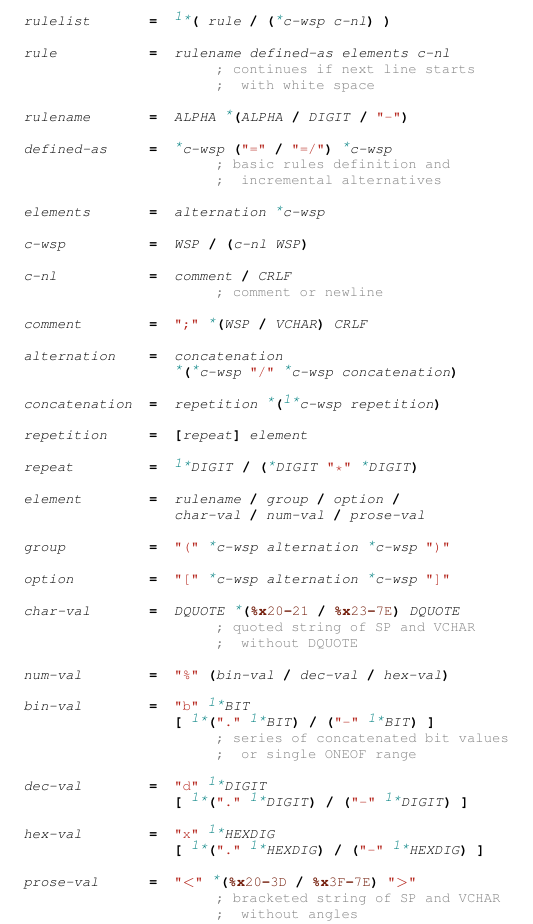
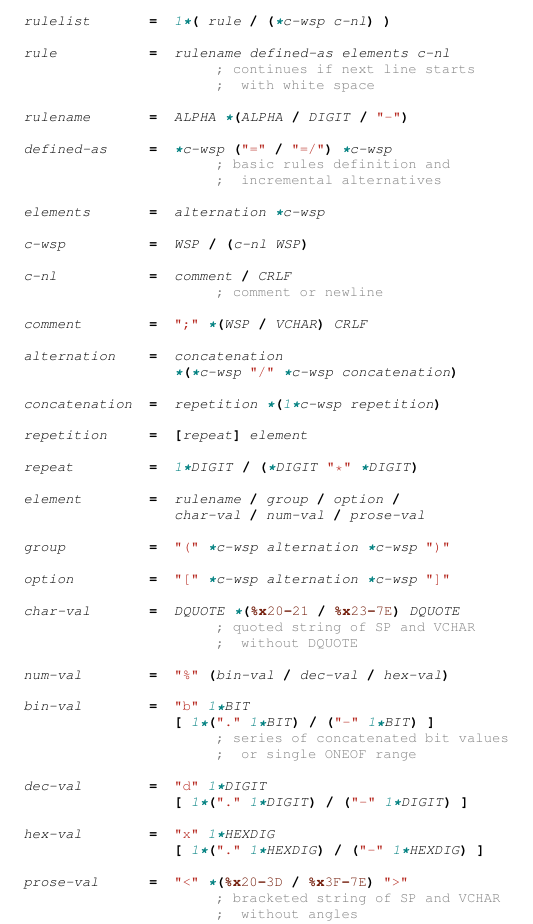
Before and after one commit to CubOfJudahsLion/fountain-parser, a LaTeX document (abnf-tests/abnf.tex): part of the page, cut so that both start at the same text. Compiled offline with pdfLaTeX.

Commit message:
Cosmetic improvements to abnf2latex.hs

```diff
--- a/abnf-tests/abnf.tex
+++ b/abnf-tests/abnf.tex
@@ -6,61 +6,61 @@
 \renewcommand{\textsuperscript}[1]{\raisebox{0.8ex}{#1}}
 \begin{document}
 {\scriptsize\ttfamily
-\emph{rulelist}\mbox{~~~~~~~}\textbf{=}\mbox{~~}\textcolor{teal}{\emph{\textsuperscript{1*}}}\textbf{(} \emph{rule} \textbf{/} \textbf{(}\textcolor{teal}{\emph{\textsuperscript{*}}}\emph{c-{}wsp} \emph{c-{}nl}\textbf{)} \textbf{)}\\
+\emph{rulelist}\mbox{~~~~~~~}\textbf{=}\mbox{~~}\textcolor{teal}{\emph{1\textbf{*}}}\textbf{(} \emph{rule} \textbf{/} \textbf{(}\textcolor{teal}{\emph{\textbf{*}}}\emph{c-{}wsp} \emph{c-{}nl}\textbf{)} \textbf{)}\\
 \\
 \emph{rule}\mbox{~~~~~~~~~~~}\textbf{=}\mbox{~~}\emph{rulename} \emph{defined-{}as} \emph{elements} \emph{c-{}nl}\\
 \mbox{~~~~~~~~~~~~~~~~~~~~~~~}\textcolor{gray}{; continues if next line starts}\\
 \mbox{~~~~~~~~~~~~~~~~~~~~~~~}\textcolor{gray}{;\mbox{~~}with white space}\\
 \\
-\emph{rulename}\mbox{~~~~~~~}\textbf{=}\mbox{~~}\emph{ALPHA} \textcolor{teal}{\emph{\textsuperscript{*}}}\textbf{(}\emph{ALPHA} \textbf{/} \emph{DIGIT} \textbf{/} \textcolor{BrickRed}{"-{}"}\textbf{)}\\
+\emph{rulename}\mbox{~~~~~~~}\textbf{=}\mbox{~~}\emph{ALPHA} \textcolor{teal}{\emph{\textbf{*}}}\textbf{(}\emph{ALPHA} \textbf{/} \emph{DIGIT} \textbf{/} \textcolor{BrickRed}{"-{}"}\textbf{)}\\
 \\
-\emph{defined-{}as}\mbox{~~~~~}\textbf{=}\mbox{~~}\textcolor{teal}{\emph{\textsuperscript{*}}}\emph{c-{}wsp} \textbf{(}\textcolor{BrickRed}{"="} \textbf{/} \textcolor{BrickRed}{"=/"}\textbf{)} \textcolor{teal}{\emph{\textsuperscript{*}}}\emph{c-{}wsp}\\
+\emph{defined-{}as}\mbox{~~~~~}\textbf{=}\mbox{~~}\textcolor{teal}{\emph{\textbf{*}}}\emph{c-{}wsp} \textbf{(}\textcolor{BrickRed}{"="} \textbf{/} \textcolor{BrickRed}{"=/"}\textbf{)} \textcolor{teal}{\emph{\textbf{*}}}\emph{c-{}wsp}\\
 \mbox{~~~~~~~~~~~~~~~~~~~~~~~}\textcolor{gray}{; basic rules definition and}\\
 \mbox{~~~~~~~~~~~~~~~~~~~~~~~}\textcolor{gray}{;\mbox{~~}incremental alternatives}\\
 \\
-\emph{elements}\mbox{~~~~~~~}\textbf{=}\mbox{~~}\emph{alternation} \textcolor{teal}{\emph{\textsuperscript{*}}}\emph{c-{}wsp}\\
+\emph{elements}\mbox{~~~~~~~}\textbf{=}\mbox{~~}\emph{alternation} \textcolor{teal}{\emph{\textbf{*}}}\emph{c-{}wsp}\\
 \\
 \emph{c-{}wsp}\mbox{~~~~~~~~~~}\textbf{=}\mbox{~~}\emph{WSP} \textbf{/} \textbf{(}\emph{c-{}nl} \emph{WSP}\textbf{)}\\
 \\
 \emph{c-{}nl}\mbox{~~~~~~~~~~~}\textbf{=}\mbox{~~}\emph{comment} \textbf{/} \emph{CRLF}\\
 \mbox{~~~~~~~~~~~~~~~~~~~~~~~}\textcolor{gray}{; comment or newline}\\
 \\
-\emph{comment}\mbox{~~~~~~~~}\textbf{=}\mbox{~~}\textcolor{BrickRed}{";"} \textcolor{teal}{\emph{\textsuperscript{*}}}\textbf{(}\emph{WSP} \textbf{/} \emph{VCHAR}\textbf{)} \emph{CRLF}\\
+\emph{comment}\mbox{~~~~~~~~}\textbf{=}\mbox{~~}\textcolor{BrickRed}{";"} \textcolor{teal}{\emph{\textbf{*}}}\textbf{(}\emph{WSP} \textbf{/} \emph{VCHAR}\textbf{)} \emph{CRLF}\\
 \\
 \emph{alternation}\mbox{~~~~}\textbf{=}\mbox{~~}\emph{concatenation}\\
-\mbox{~~~~~~~~~~~~~~~~~~}\textcolor{teal}{\emph{\textsuperscript{*}}}\textbf{(}\textcolor{teal}{\emph{\textsuperscript{*}}}\emph{c-{}wsp} \textcolor{BrickRed}{"/"} \textcolor{teal}{\emph{\textsuperscript{*}}}\emph{c-{}wsp} \emph{concatenation}\textbf{)}\\
+\mbox{~~~~~~~~~~~~~~~~~~}\textcolor{teal}{\emph{\textbf{*}}}\textbf{(}\textcolor{teal}{\emph{\textbf{*}}}\emph{c-{}wsp} \textcolor{BrickRed}{"/"} \textcolor{teal}{\emph{\textbf{*}}}\emph{c-{}wsp} \emph{concatenation}\textbf{)}\\
 \\
-\emph{concatenation}\mbox{~~}\textbf{=}\mbox{~~}\emph{repetition} \textcolor{teal}{\emph{\textsuperscript{*}}}\textbf{(}\textcolor{teal}{\emph{\textsuperscript{1*}}}\emph{c-{}wsp} \emph{repetition}\textbf{)}\\
+\emph{concatenation}\mbox{~~}\textbf{=}\mbox{~~}\emph{repetition} \textcolor{teal}{\emph{\textbf{*}}}\textbf{(}\textcolor{teal}{\emph{1\textbf{*}}}\emph{c-{}wsp} \emph{repetition}\textbf{)}\\
 \\
 \emph{repetition}\mbox{~~~~~}\textbf{=}\mbox{~~}\textbf{[}\emph{repeat}\textbf{]} \emph{element}\\
 \\
-\emph{repeat}\mbox{~~~~~~~~~}\textbf{=}\mbox{~~}\textcolor{teal}{\emph{\textsuperscript{1*}}}\emph{DIGIT} \textbf{/} \textbf{(}\textcolor{teal}{\emph{\textsuperscript{*}}}\emph{DIGIT} \textcolor{BrickRed}{"*"} \textcolor{teal}{\emph{\textsuperscript{*}}}\emph{DIGIT}\textbf{)}\\
+\emph{repeat}\mbox{~~~~~~~~~}\textbf{=}\mbox{~~}\textcolor{teal}{\emph{1\textbf{*}}}\emph{DIGIT} \textbf{/} \textbf{(}\textcolor{teal}{\emph{\textbf{*}}}\emph{DIGIT} \textcolor{BrickRed}{"*"} \textcolor{teal}{\emph{\textbf{*}}}\emph{DIGIT}\textbf{)}\\
 \\
 \emph{element}\mbox{~~~~~~~~}\textbf{=}\mbox{~~}\emph{rulename} \textbf{/} \emph{group} \textbf{/} \emph{option} \textbf{/}\\
 \mbox{~~~~~~~~~~~~~~~~~~}\emph{char-{}val} \textbf{/} \emph{num-{}val} \textbf{/} \emph{prose-{}val}\\
 \\
-\emph{group}\mbox{~~~~~~~~~~}\textbf{=}\mbox{~~}\textcolor{BrickRed}{"("} \textcolor{teal}{\emph{\textsuperscript{*}}}\emph{c-{}wsp} \emph{alternation} \textcolor{teal}{\emph{\textsuperscript{*}}}\emph{c-{}wsp} \textcolor{BrickRed}{")"}\\
+\emph{group}\mbox{~~~~~~~~~~}\textbf{=}\mbox{~~}\textcolor{BrickRed}{"("} \textcolor{teal}{\emph{\textbf{*}}}\emph{c-{}wsp} \emph{alternation} \textcolor{teal}{\emph{\textbf{*}}}\emph{c-{}wsp} \textcolor{BrickRed}{")"}\\
 \\
-\emph{option}\mbox{~~~~~~~~~}\textbf{=}\mbox{~~}\textcolor{BrickRed}{"["} \textcolor{teal}{\emph{\textsuperscript{*}}}\emph{c-{}wsp} \emph{alternation} \textcolor{teal}{\emph{\textsuperscript{*}}}\emph{c-{}wsp} \textcolor{BrickRed}{"]"}\\
+\emph{option}\mbox{~~~~~~~~~}\textbf{=}\mbox{~~}\textcolor{BrickRed}{"["} \textcolor{teal}{\emph{\textbf{*}}}\emph{c-{}wsp} \emph{alternation} \textcolor{teal}{\emph{\textbf{*}}}\emph{c-{}wsp} \textcolor{BrickRed}{"]"}\\
 \\
-\emph{char-{}val}\mbox{~~~~~~~}\textbf{=}\mbox{~~}\emph{DQUOTE} \textcolor{teal}{\emph{\textsuperscript{*}}}\textbf{(}\textcolor{Brown}{\textbf{\%{}x}20\textbf{-}21} \textbf{/} \textcolor{Brown}{\textbf{\%{}x}23\textbf{-}7E}\textbf{)} \emph{DQUOTE}\\
+\emph{char-{}val}\mbox{~~~~~~~}\textbf{=}\mbox{~~}\emph{DQUOTE} \textcolor{teal}{\emph{\textbf{*}}}\textbf{(}\textcolor{Brown}{\textbf{\%{}x}20\textbf{-}21} \textbf{/} \textcolor{Brown}{\textbf{\%{}x}23\textbf{-}7E}\textbf{)} \emph{DQUOTE}\\
 \mbox{~~~~~~~~~~~~~~~~~~~~~~~}\textcolor{gray}{; quoted string of SP and VCHAR}\\
 \mbox{~~~~~~~~~~~~~~~~~~~~~~~}\textcolor{gray}{;\mbox{~~}without DQUOTE}\\
 \\
 \emph{num-{}val}\mbox{~~~~~~~~}\textbf{=}\mbox{~~}\textcolor{BrickRed}{"\%{}"} \textbf{(}\emph{bin-{}val} \textbf{/} \emph{dec-{}val} \textbf{/} \emph{hex-{}val}\textbf{)}\\
 \\
-\emph{bin-{}val}\mbox{~~~~~~~~}\textbf{=}\mbox{~~}\textcolor{BrickRed}{"b"} \textcolor{teal}{\emph{\textsuperscript{1*}}}\emph{BIT}\\
-\mbox{~~~~~~~~~~~~~~~~~~}\textbf{[} \textcolor{teal}{\emph{\textsuperscript{1*}}}\textbf{(}\textcolor{BrickRed}{"."} \textcolor{teal}{\emph{\textsuperscript{1*}}}\emph{BIT}\textbf{)} \textbf{/} \textbf{(}\textcolor{BrickRed}{"-{}"} \textcolor{teal}{\emph{\textsuperscript{1*}}}\emph{BIT}\textbf{)} \textbf{]}\\
+\emph{bin-{}val}\mbox{~~~~~~~~}\textbf{=}\mbox{~~}\textcolor{BrickRed}{"b"} \textcolor{teal}{\emph{1\textbf{*}}}\emph{BIT}\\
+\mbox{~~~~~~~~~~~~~~~~~~}\textbf{[} \textcolor{teal}{\emph{1\textbf{*}}}\textbf{(}\textcolor{BrickRed}{"."} \textcolor{teal}{\emph{1\textbf{*}}}\emph{BIT}\textbf{)} \textbf{/} \textbf{(}\textcolor{BrickRed}{"-{}"} \textcolor{teal}{\emph{1\textbf{*}}}\emph{BIT}\textbf{)} \textbf{]}\\
 \mbox{~~~~~~~~~~~~~~~~~~~~~~~}\textcolor{gray}{; series of concatenated bit values}\\
 \mbox{~~~~~~~~~~~~~~~~~~~~~~~}\textcolor{gray}{;\mbox{~~}or single ONEOF range}\\
 \\
-\emph{dec-{}val}\mbox{~~~~~~~~}\textbf{=}\mbox{~~}\textcolor{BrickRed}{"d"} \textcolor{teal}{\emph{\textsuperscript{1*}}}\emph{DIGIT}\\
-\mbox{~~~~~~~~~~~~~~~~~~}\textbf{[} \textcolor{teal}{\emph{\textsuperscript{1*}}}\textbf{(}\textcolor{BrickRed}{"."} \textcolor{teal}{\emph{\textsuperscript{1*}}}\emph{DIGIT}\textbf{)} \textbf{/} \textbf{(}\textcolor{BrickRed}{"-{}"} \textcolor{teal}{\emph{\textsuperscript{1*}}}\emph{DIGIT}\textbf{)} \textbf{]}\\
+\emph{dec-{}val}\mbox{~~~~~~~~}\textbf{=}\mbox{~~}\textcolor{BrickRed}{"d"} \textcolor{teal}{\emph{1\textbf{*}}}\emph{DIGIT}\\
+\mbox{~~~~~~~~~~~~~~~~~~}\textbf{[} \textcolor{teal}{\emph{1\textbf{*}}}\textbf{(}\textcolor{BrickRed}{"."} \textcolor{teal}{\emph{1\textbf{*}}}\emph{DIGIT}\textbf{)} \textbf{/} \textbf{(}\textcolor{BrickRed}{"-{}"} \textcolor{teal}{\emph{1\textbf{*}}}\emph{DIGIT}\textbf{)} \textbf{]}\\
 \\
-\emph{hex-{}val}\mbox{~~~~~~~~}\textbf{=}\mbox{~~}\textcolor{BrickRed}{"x"} \textcolor{teal}{\emph{\textsuperscript{1*}}}\emph{HEXDIG}\\
-\mbox{~~~~~~~~~~~~~~~~~~}\textbf{[} \textcolor{teal}{\emph{\textsuperscript{1*}}}\textbf{(}\textcolor{BrickRed}{"."} \textcolor{teal}{\emph{\textsuperscript{1*}}}\emph{HEXDIG}\textbf{)} \textbf{/} \textbf{(}\textcolor{BrickRed}{"-{}"} \textcolor{teal}{\emph{\textsuperscript{1*}}}\emph{HEXDIG}\textbf{)} \textbf{]}\\
+\emph{hex-{}val}\mbox{~~~~~~~~}\textbf{=}\mbox{~~}\textcolor{BrickRed}{"x"} \textcolor{teal}{\emph{1\textbf{*}}}\emph{HEXDIG}\\
+\mbox{~~~~~~~~~~~~~~~~~~}\textbf{[} \textcolor{teal}{\emph{1\textbf{*}}}\textbf{(}\textcolor{BrickRed}{"."} \textcolor{teal}{\emph{1\textbf{*}}}\emph{HEXDIG}\textbf{)} \textbf{/} \textbf{(}\textcolor{BrickRed}{"-{}"} \textcolor{teal}{\emph{1\textbf{*}}}\emph{HEXDIG}\textbf{)} \textbf{]}\\
 \\
-\emph{prose-{}val}\mbox{~~~~~~}\textbf{=}\mbox{~~}\textcolor{BrickRed}{"\textless{}"} \textcolor{teal}{\emph{\textsuperscript{*}}}\textbf{(}\textcolor{Brown}{\textbf{\%{}x}20\textbf{-}3D} \textbf{/} \textcolor{Brown}{\textbf{\%{}x}3F\textbf{-}7E}\textbf{)} \textcolor{BrickRed}{"\textgreater{}"}\\
+\emph{prose-{}val}\mbox{~~~~~~}\textbf{=}\mbox{~~}\textcolor{BrickRed}{"<"} \textcolor{teal}{\emph{\textbf{*}}}\textbf{(}\textcolor{Brown}{\textbf{\%{}x}20\textbf{-}3D} \textbf{/} \textcolor{Brown}{\textbf{\%{}x}3F\textbf{-}7E}\textbf{)} \textcolor{BrickRed}{">"}\\
 \mbox{~~~~~~~~~~~~~~~~~~~~~~~}\textcolor{gray}{; bracketed string of SP and VCHAR}\\
 \mbox{~~~~~~~~~~~~~~~~~~~~~~~}\textcolor{gray}{;\mbox{~~}without angles}\\
 \mbox{~~~~~~~~~~~~~~~~~~~~~~~}\textcolor{gray}{; prose description, to be used as}\\
```
Also changed, not shown: README.tex (+1 -1 lines), abnf-tests/postal-address.tex (+11 -11 lines), README.pdf, abnf-tests/abnf.pdf, abnf-tests/postal-address.pdf, 1 other file.
